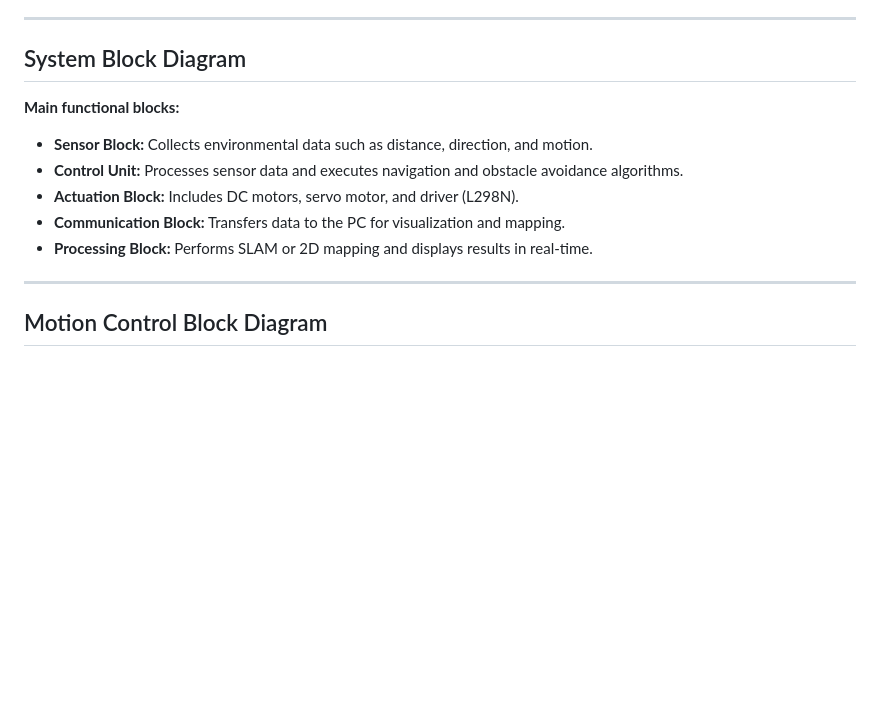
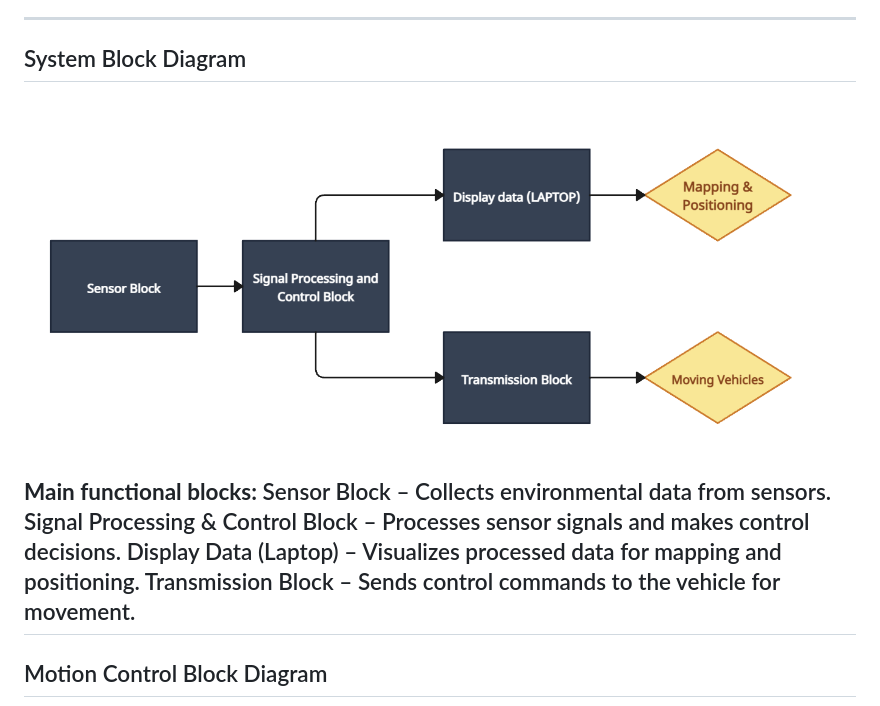
Before and after one commit to letranduytan/2DMappingAutonomousVehicle-2DMAV-, a Markdown page: README.md, the part around the change. Rendered like a GitHub page; blank space fills up the shorter version.

```diff
--- a/README.md
+++ b/README.md
@@ -32,16 +32,14 @@ The **Mobile Path-Finding Robot** project aims to develop a **small-scale autono
 ---
 
 ## System Block Diagram
-
+![vehice](img/sysblock.png)
 
 
 **Main functional blocks:**
-- **Sensor Block:** Collects environmental data such as distance, direction, and motion.
-- **Control Unit:** Processes sensor data and executes navigation and obstacle avoidance algorithms.
-- **Actuation Block:** Includes DC motors, servo motor, and driver (L298N).
-- **Communication Block:** Transfers data to the PC for visualization and mapping.
-- **Processing Block:** Performs SLAM or 2D mapping and displays results in real-time.
-
+Sensor Block – Collects environmental data from sensors.
+Signal Processing & Control Block – Processes sensor signals and makes control decisions.
+Display Data (Laptop) – Visualizes processed data for mapping and positioning.
+Transmission Block – Sends control commands to the vehicle for movement.
 ---
 
 ## Motion Control Block Diagram
```
